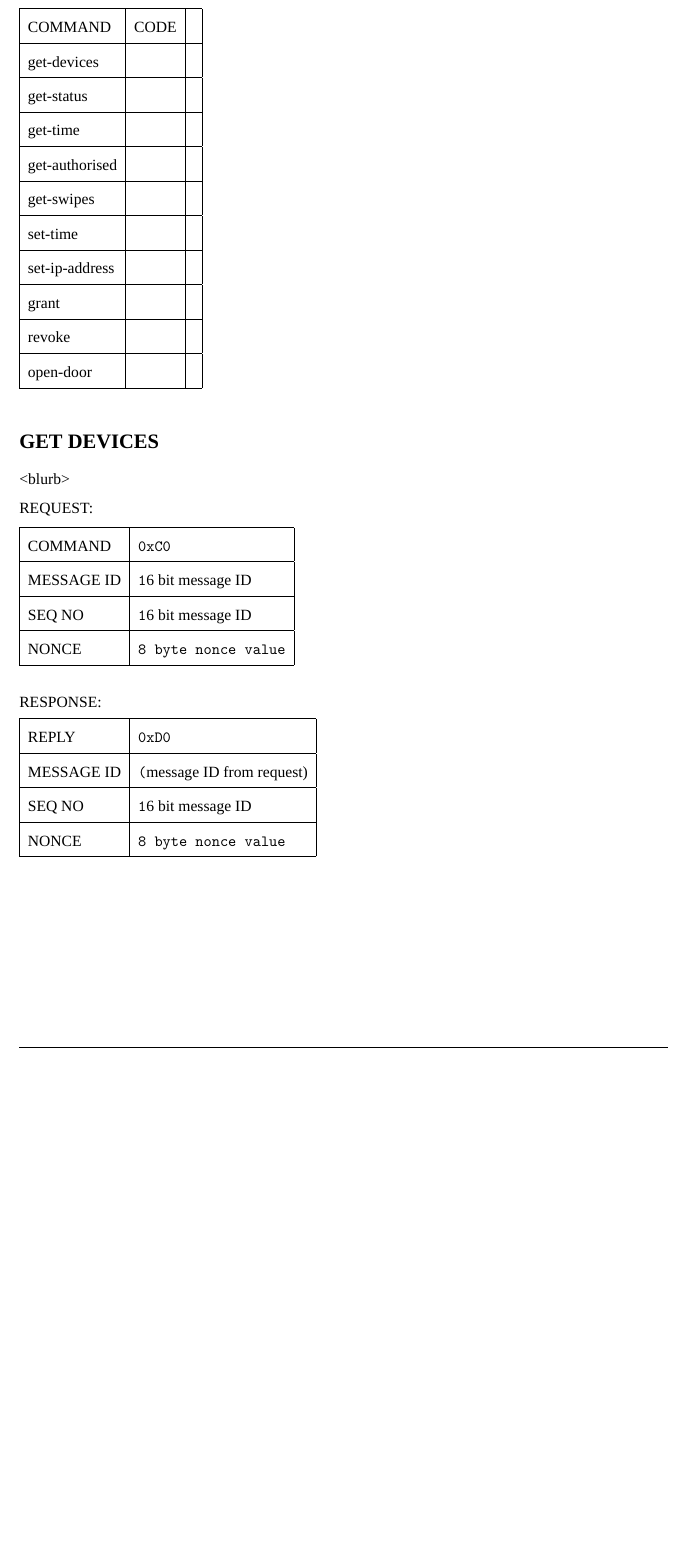
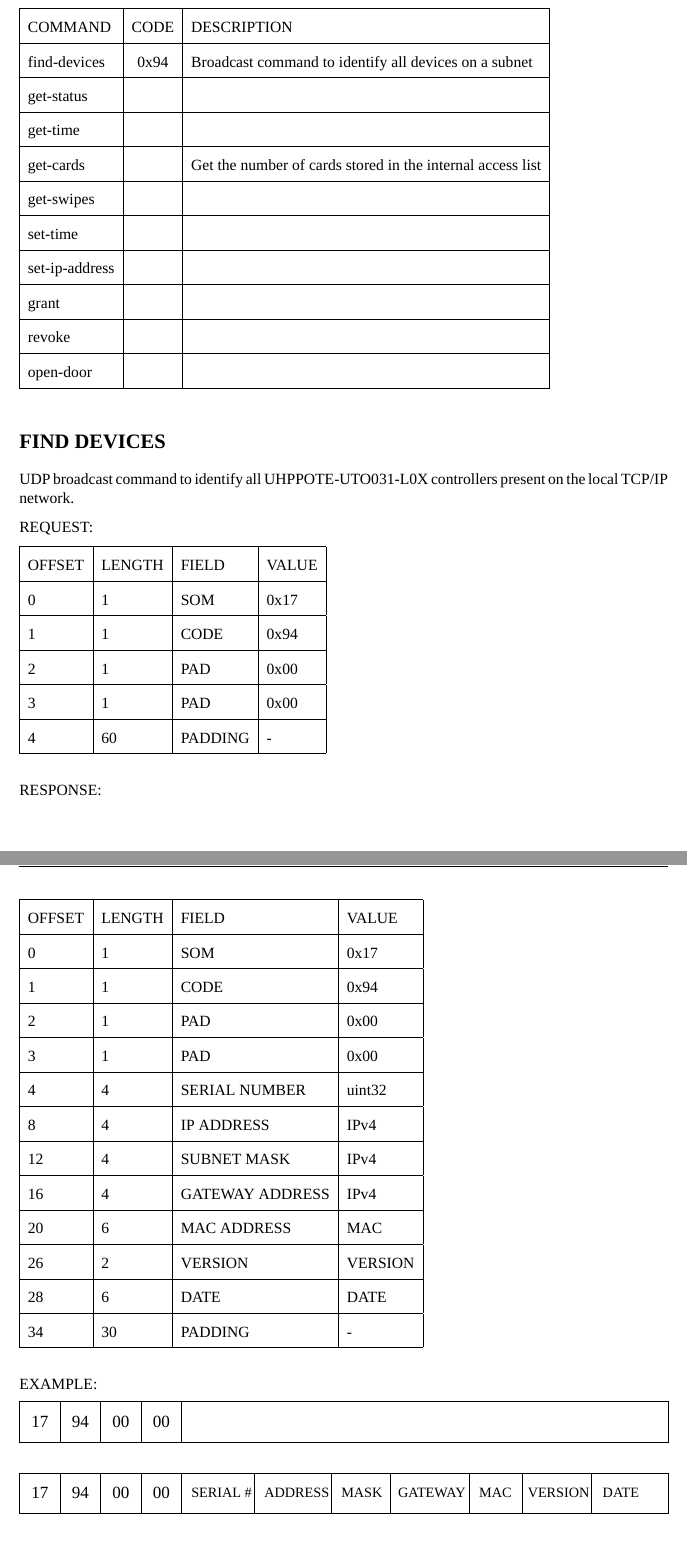
Before and after one commit to uhppoted/uhppoted, a LaTeX document (documentation/protocol.tex): part of page 3 of 3 before the commit and two parts of pages 3 and 4 of 4 after it, the two joined at a grey line, cut at the place of the change, the shorter picture padded with empty space. Compiled offline with XeLaTeX; a missing font is replaced by an installed copy or a similar font.

Commit message:
Protocol: documented find-devices

```diff
--- a/documentation/protocol.tex
+++ b/documentation/protocol.tex
@@ -35,11 +35,11 @@
 \date{\today}
 
 \pagestyle{fancy}
-\lhead{\footnotesize UHPPOTE UTO0311 L0x}
+\lhead{\footnotesize UHPPOTE UTO0311 L0X}
 \chead{\footnotesize PROTOCOL DESCRIPTION}
 
-\lfoot{\footnotesize UHPPOTE-UT0311-L0x Rev. 0}
-\cfoot{\footnotesize CONFIDENTIAL}
+\lfoot{\footnotesize UHPPOTE-UT0311-L0X Rev. 0}
+\cfoot{\footnotesize UNCLASSIFIED}
 \rfoot{\footnotesize \thepage}
 
 \renewcommand{\footrulewidth}{0.4pt}
@@ -133,17 +158,17 @@
 }
 
 
-{ \begin{tabular}{ | l | c | c | }
+{ \begin{tabular}{ | l | c | l | }
    \hline
-   COMMAND & CODE &  \\
+   COMMAND & CODE & DESCRIPTION \\
    \hline
-   get-devices &  &  \\
+   find-devices & 0x94 &  Broadcast command to identify all devices on a subnet \\
    \hline
    get-status &  &  \\
    \hline
    get-time &  &  \\
    \hline
-   get-authorised &  &  \\
+   get-cards &  &  Get the number of cards stored in the internal access list \\
    \hline
    get-swipes &  &  \\
    \hline
@@ -161,23 +186,27 @@
    \vspace{0.5cm}
 }
 
-% -- get-devices
+% -- find-devices
 
-\section*{GET DEVICES}
+\section*{FIND DEVICES}
 
-<blurb>
+UDP broadcast command to identify all UHPPOTE-UTO031-L0X controllers present on the local TCP/IP network.
 
 REQUEST:
 
-{ \begin{tabular}{ | l | l | }
+{ \begin{tabular}{ | l | l | l | l | }
    \hline
-   COMMAND & \texttt{0xC0}\\
+   OFFSET & LENGTH & FIELD & VALUE \\
    \hline
-   MESSAGE ID & \texttt 16 bit message ID \\
+   0 & 1 & SOM & 0x17 \\
    \hline
-   SEQ NO & \texttt 16 bit message ID  \\
+   1 & 1 & CODE & 0x94 \\
    \hline
-   NONCE & \texttt{8 byte nonce value} \\
+   2 & 1 & PAD & 0x00 \\
+   \hline
+   3 & 1 & PAD & 0x00 \\
+   \hline
+   4 & 60 & PADDING & - \\
    \hline
    \end{tabular}
    \vspace{0.5cm}
@@ -185,18 +214,78 @@
 
 RESPONSE:
 
-{ \begin{tabular}{ | l | l | }
+{ \begin{tabular}{ | l | l | l | l | }
    \hline
-   REPLY & \texttt{0xD0}\\
+   OFFSET & LENGTH & FIELD & VALUE \\
    \hline
-   MESSAGE ID & \texttt (message ID from request) \\
+   0 & 1 & SOM & 0x17 \\
    \hline
-   SEQ NO & \texttt 16 bit message ID  \\
+   1 & 1 & CODE & 0x94 \\
    \hline
-   NONCE & \texttt{8 byte nonce value}\\
+   2 & 1 & PAD & 0x00 \\
+   \hline
+   3 & 1 & PAD & 0x00 \\
+   \hline
+   4 & 4 & SERIAL NUMBER & uint32 \\
+   \hline
+   8 & 4 & IP ADDRESS & IPv4 \\
+   \hline
+   12 & 4 & SUBNET MASK & IPv4 \\
+   \hline
+   16 & 4 & GATEWAY ADDRESS & IPv4 \\
+   \hline
+   20 & 6 & MAC ADDRESS & MAC \\
+   \hline
+   26 & 2 & VERSION & VERSION \\
+   \hline
+   28 & 6 & DATE & DATE \\
+   \hline
+   34 & 30 & PADDING & - \\
    \hline
    \end{tabular}
    \vspace{0.5cm}
 }
 
+EXAMPLE:
+
+{ \begin{tikzpicture}[]
+  \draw [] (0,0)    rectangle (16,1);
+  \draw [] (0,0)    rectangle (1,1);
+  \draw [] (1,0)    rectangle (2,1);
+  \draw [] (2,0)    rectangle (3,1);
+  \draw [] (2,0)    rectangle (4,1);
+  \draw [] (2,0)    rectangle (16,1);
+  \draw (0.5,0.5) node [] { \large 17 };
+  \draw (1.5,0.5) node [] { \large 94 };
+  \draw (2.5,0.5) node [] { \large 00 };
+  \draw (3.5,0.5) node [] { \large 00 };
+ \end{tikzpicture}
+}
+
+{ \begin{tikzpicture}[]
+  \draw [] (0,0)    rectangle (16,1);
+  \draw [] (0,0)    rectangle (1,1);
+  \draw [] (1,0)    rectangle (2,1);
+  \draw [] (2,0)    rectangle (3,1);
+  \draw [] (2,0)    rectangle (4,1);
+  \draw [] (4,0)    rectangle (5.8,1);
+  \draw [] (5.8,0)    rectangle (7.7,1);
+  \draw [] (7.7,0)    rectangle (9.15,1);
+  \draw [] (9.15,0)    rectangle (11.1,1);
+  \draw [] (11.1,0)    rectangle (12.4,1);
+  \draw [] (12.4,0)    rectangle (14.1,1);
+  \draw (0.5,0.5) node [] { \large 17 };
+  \draw (1.5,0.5) node [] { \large 94 };
+  \draw (2.5,0.5) node [] { \large 00 };
+  \draw (3.5,0.5) node [] { \large 00 };
+  \draw (4.1,0.5) node [anchor=west] { \small SERIAL \# };
+  \draw (5.9,0.5) node [anchor=west] { \small ADDRESS };
+  \draw (7.8,0.5) node [anchor=west] { \small MASK };
+  \draw (9.2,0.5) node [anchor=west] { \small GATEWAY };
+  \draw (11.2,0.5) node [anchor=west] { \small MAC };
+  \draw (12.4,0.5) node [anchor=west] { \small VERSION };
+  \draw (14.25,0.5) node [anchor=west] { \small DATE };
+ \end{tikzpicture}
+}
+
 \end{document}
```
Also changed, not shown: documentation/protocol.pdf, documentation/protocol.tex (45 more changed lines), 1 other file.
